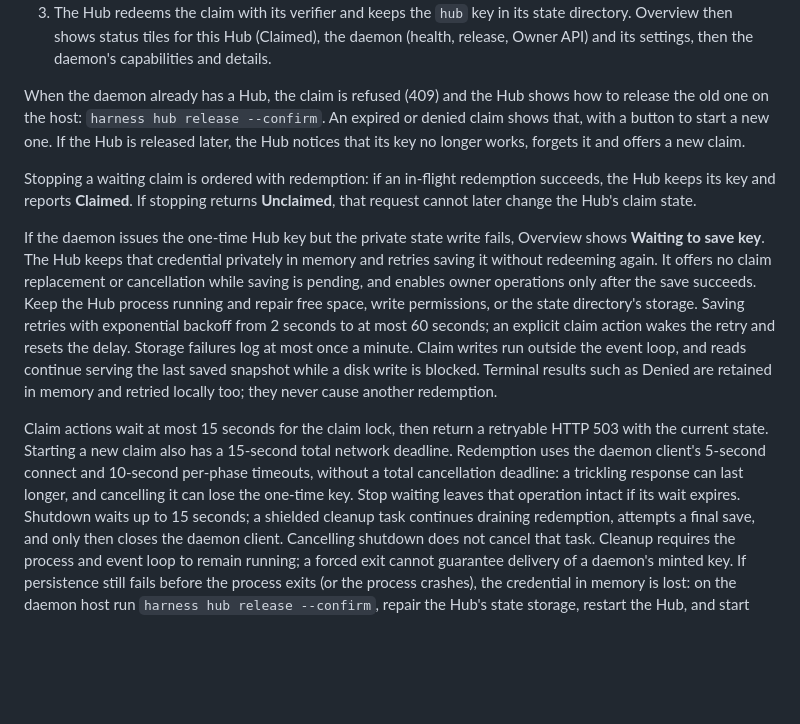
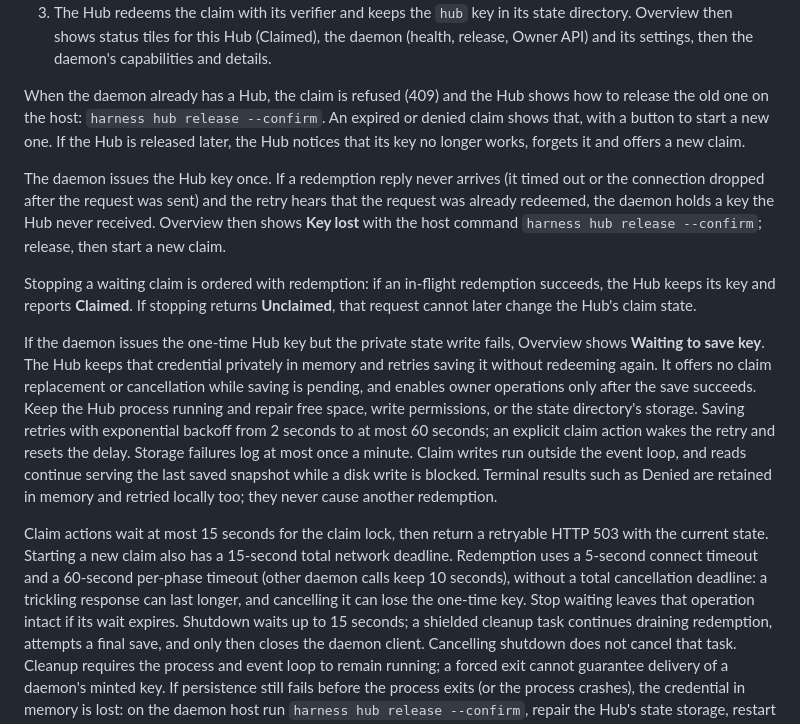
Before and after one commit to dflippojr/agent-harness-hub, a Markdown page: README.md, the part around the change. Rendered like a GitHub page; blank space fills up the shorter version.

Commit message:
docs: describe the redeem timeout and the Key lost claim outcome
Co-Authored-By: Claude Opus 5.5 <noreply@anthropic.com>
Claude-Session: https://claude.ai/code/session_01TxmFKTQvcCkT56FM29K6Un

```diff
--- a/README.md
+++ b/README.md
@@ -167,6 +167,11 @@ When the daemon already has a Hub, the claim is refused (409) and the Hub shows
 `harness hub release --confirm`. An expired or denied claim shows that, with a button to start a new one. If the Hub
 is released later, the Hub notices that its key no longer works, forgets it and offers a new claim.
 
+The daemon issues the Hub key once. If a redemption reply never arrives (it timed out or the connection dropped after
+the request was sent) and the retry hears that the request was already redeemed, the daemon holds a key the Hub never
+received. Overview then shows **Key lost** with the host command `harness hub release --confirm`; release, then start
+a new claim.
+
 Stopping a waiting claim is ordered with redemption: if an in-flight redemption succeeds, the Hub keeps its key
 and reports **Claimed**. If stopping returns **Unclaimed**, that request cannot later change the Hub's claim state.
 
@@ -180,9 +185,9 @@ and reads continue serving the last saved snapshot while a disk write is blocked
 Denied are retained in memory and retried locally too; they never cause another redemption.
 
 Claim actions wait at most 15 seconds for the claim lock, then return a retryable HTTP 503 with the current state.
-Starting a new claim also has a 15-second total network deadline. Redemption uses the daemon client's 5-second
-connect and 10-second per-phase timeouts, without a total cancellation deadline: a trickling response can last
-longer, and cancelling it can lose the one-time key. Stop waiting leaves that operation intact if its wait expires.
+Starting a new claim also has a 15-second total network deadline. Redemption uses a 5-second connect timeout and a
+60-second per-phase timeout (other daemon calls keep 10 seconds), without a total cancellation deadline: a trickling
+response can last longer, and cancelling it can lose the one-time key. Stop waiting leaves that operation intact if its wait expires.
 Shutdown waits up to 15 seconds; a shielded cleanup task continues draining redemption, attempts a final save,
 and only then closes the daemon client. Cancelling shutdown does not cancel that task. Cleanup requires the
 process and event loop to remain running; a forced exit cannot guarantee delivery of a daemon's minted key.
```
